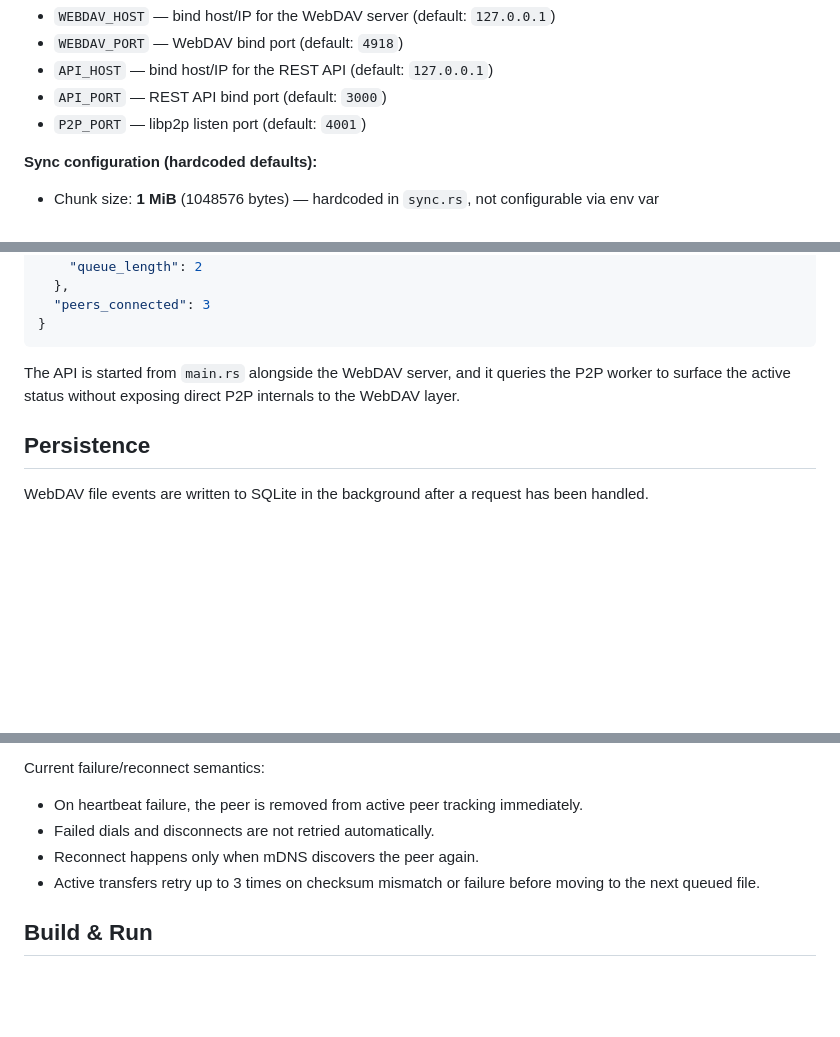
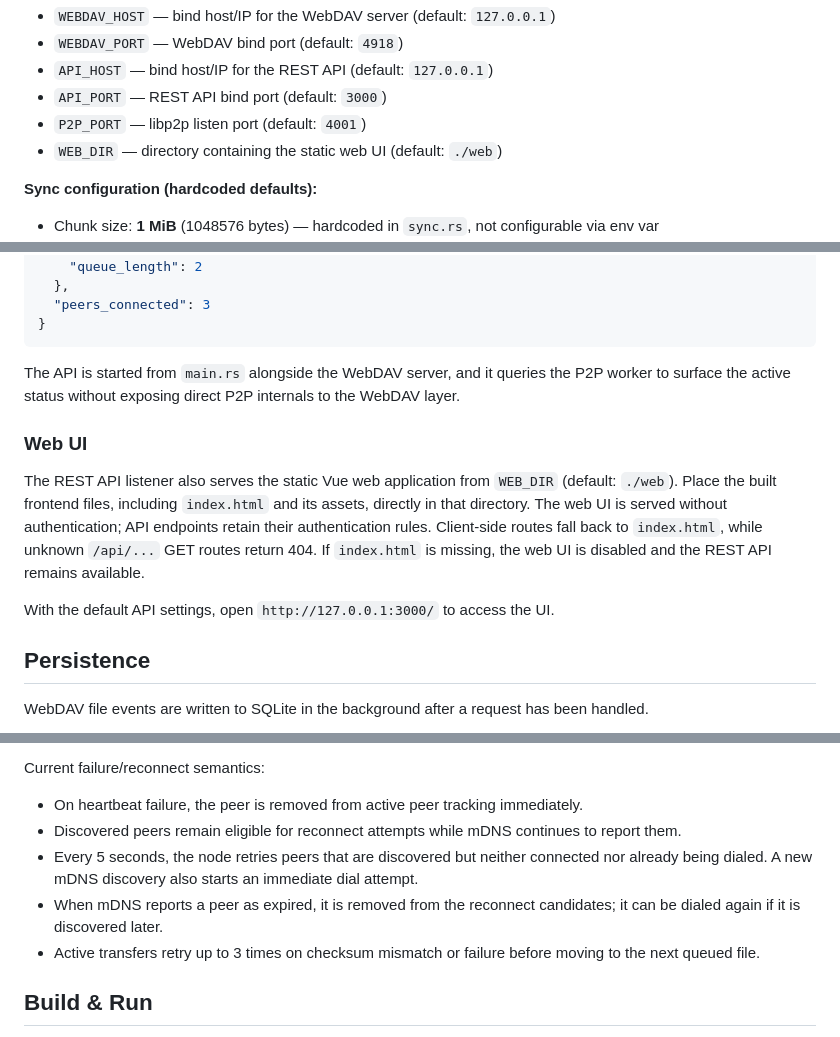
Before and after one commit to LanGreyfox/nacs-backend, a Markdown page: README.md, 3 parts joined by grey strips. Rendered like a GitHub page; blank space fills up the shorter version.

Commit message:
Add support for serving static web UI and update reconnect logic for P2P peers

```diff
--- a/README.md
+++ b/README.md
@@ -42,6 +42,7 @@ You can override host and port with environment variables:
 - `API_HOST` — bind host/IP for the REST API (default: `127.0.0.1`)
 - `API_PORT` — REST API bind port (default: `3000`)
 - `P2P_PORT` — libp2p listen port (default: `4001`)
+- `WEB_DIR` — directory containing the static web UI (default: `./web`)
 
 **Sync configuration (hardcoded defaults):**
 - Chunk size: **1 MiB** (1048576 bytes) — hardcoded in `sync.rs`, not configurable via env var
@@ -111,6 +112,12 @@ Example responses:
 
 The API is started from `main.rs` alongside the WebDAV server, and it queries the P2P worker to surface the active status without exposing direct P2P internals to the WebDAV layer.
 
+### Web UI
+
+The REST API listener also serves the static Vue web application from `WEB_DIR` (default: `./web`). Place the built frontend files, including `index.html` and its assets, directly in that directory. The web UI is served without authentication; API endpoints retain their authentication rules. Client-side routes fall back to `index.html`, while unknown `/api/...` GET routes return 404. If `index.html` is missing, the web UI is disabled and the REST API remains available.
+
+With the default API settings, open `http://127.0.0.1:3000/` to access the UI.
+
 ## Persistence
 
 WebDAV file events are written to SQLite in the background after a request has been handled.
@@ -146,8 +153,9 @@ This keeps the sync path bounded in memory and avoids eager pushes of file bytes
 Current failure/reconnect semantics:
 
 - On heartbeat failure, the peer is removed from active peer tracking immediately.
-- Failed dials and disconnects are not retried automatically.
-- Reconnect happens only when mDNS discovers the peer again.
+- Discovered peers remain eligible for reconnect attempts while mDNS continues to report them.
+- Every 5 seconds, the node retries peers that are discovered but neither connected nor already being dialed. A new mDNS discovery also starts an immediate dial attempt.
+- When mDNS reports a peer as expired, it is removed from the reconnect candidates; it can be dialed again if it is discovered later.
 - Active transfers retry up to 3 times on checksum mismatch or failure before moving to the next queued file.
 
 ## Build & Run
```
Also changed, not shown: AGENTS.md (+9 -4 lines).
